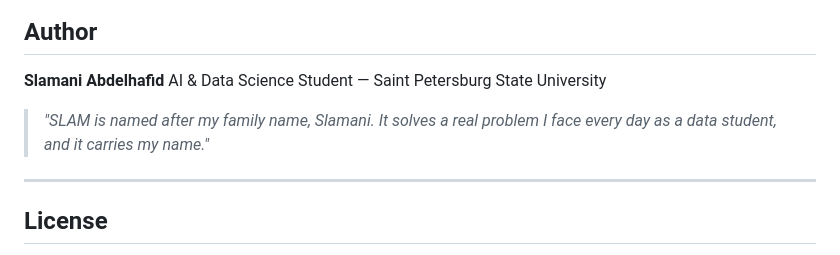
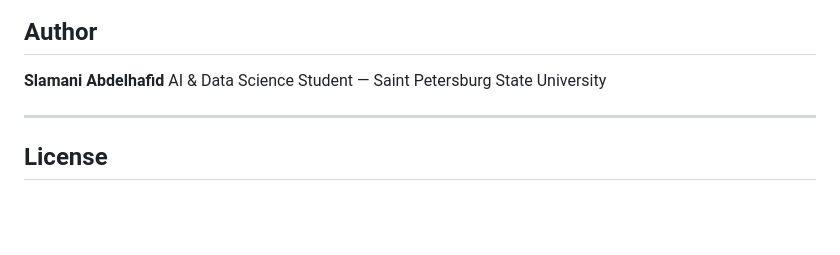
Before and after one commit to slamaniabdelhafid/SLAM-Data-Cleaner, a Markdown page: README.md, the part around the change. Drawn GitHub-style; blank space fills up the shorter version.

```diff
--- a/README.md
+++ b/README.md
@@ -175,8 +175,6 @@ xlrd>=2.0
 **Slamani Abdelhafid**
 AI & Data Science Student — Saint Petersburg State University
 
-> *"SLAM is named after my family name, Slamani. It solves a real problem I face every day as a data student, and it carries my name."*
-
 ---
 
 ##  License
```
